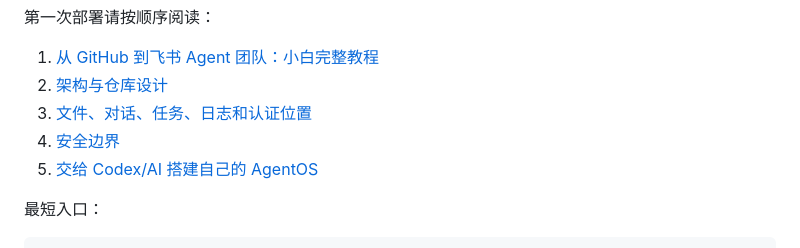
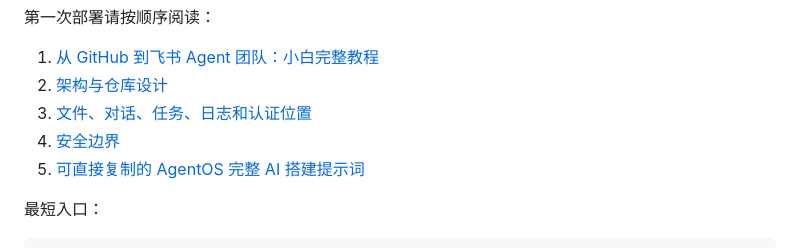
Before and after one commit to angelaboy0113/agentos, a Markdown page: README.md, the part around the change. Rendered like a GitHub page.

Commit message:
docs: add complete AI deployment prompt

```diff
--- a/README.md
+++ b/README.md
@@ -8,7 +8,7 @@
 2. [架构与仓库设计](docs/architecture.md)
 3. [文件、对话、任务、日志和认证位置](docs/storage-and-data.md)
 4. [安全边界](SECURITY.md)
-5. [交给 Codex/AI 搭建自己的 AgentOS](docs/getting-started.md#15-交给-codexai-搭建自己的-agentos)
+5. [可直接复制的 AgentOS 完整 AI 搭建提示词](docs/ai-deployment-prompt.md)
 
 最短入口：
 
```
Also changed, not shown: docs/ai-deployment-prompt.md (added, +150 -0 lines), docs/getting-started.md (+1 -25 lines).
